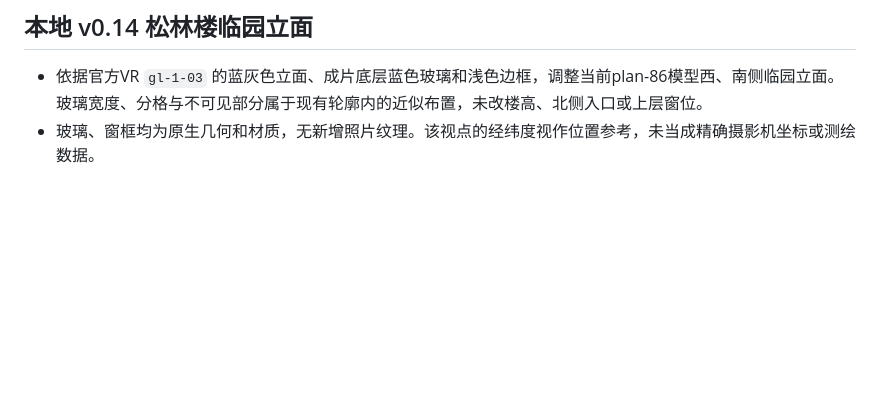
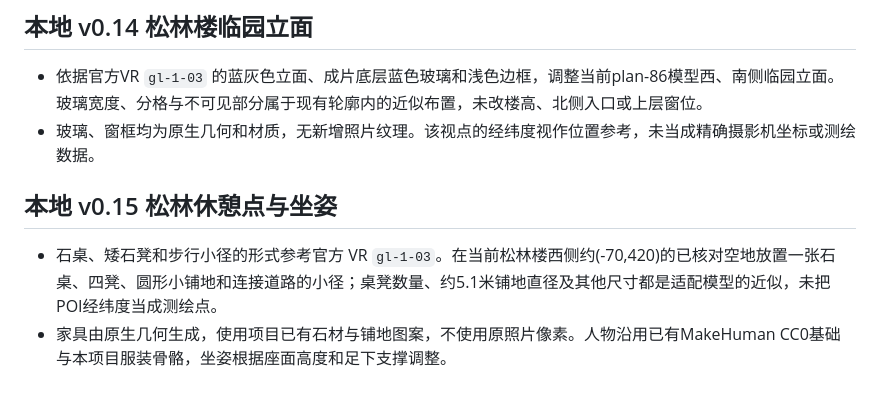
Before and after one commit to wang-jiahao/gulou, a Markdown page: docs/asset_sources.md, the part around the change. GitHub-like rendering; blank space fills up the shorter version.

```diff
--- a/docs/asset_sources.md
+++ b/docs/asset_sources.md
@@ -91,3 +91,8 @@
 
 - 依据官方VR `gl-1-03` 的蓝灰色立面、成片底层蓝色玻璃和浅色边框，调整当前plan-86模型西、南侧临园立面。玻璃宽度、分格与不可见部分属于现有轮廓内的近似布置，未改楼高、北侧入口或上层窗位。
 - 玻璃、窗框均为原生几何和材质，无新增照片纹理。该视点的经纬度视作位置参考，未当成精确摄影机坐标或测绘数据。
+
+## 本地 v0.15 松林休憩点与坐姿
+
+- 石桌、矮石凳和步行小径的形式参考官方 VR `gl-1-03`。在当前松林楼西侧约(-70,420)的已核对空地放置一张石桌、四凳、圆形小铺地和连接道路的小径；桌凳数量、约5.1米铺地直径及其他尺寸都是适配模型的近似，未把POI经纬度当成测绘点。
+- 家具由原生几何生成，使用项目已有石材与铺地图案，不使用原照片像素。人物沿用已有MakeHuman CC0基础与本项目服装骨骼，坐姿根据座面高度和足下支撑调整。
```
Also changed, not shown: README.md (+8 -1 lines), docs/images/garden-seating.jpg (added), 10 other files.
